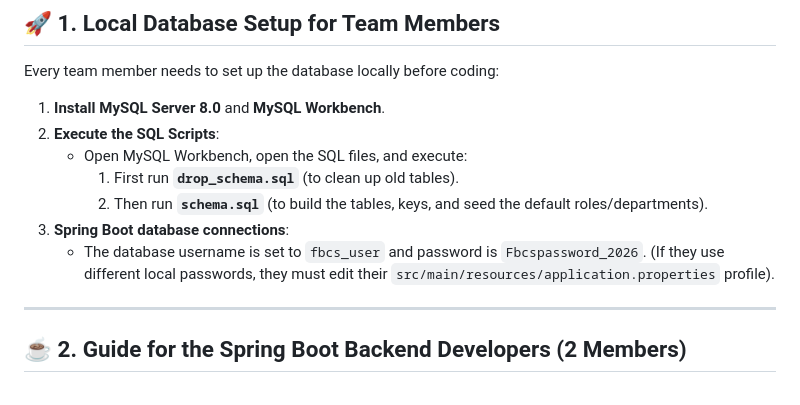
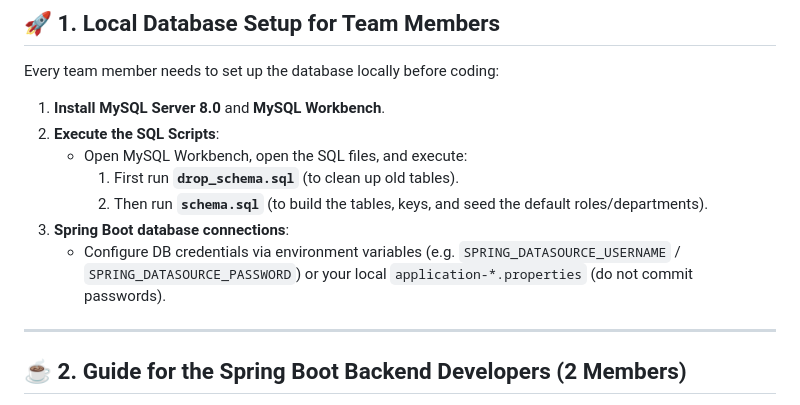
Before and after one commit to shyamsunderreddypolu/feedback-collection-system, a Markdown page: DATABASE_TEAM_EXPLANATION.md, the part around the change. Rendered like a GitHub page.

Commit message:
Potential fix for pull request finding
Co-authored-by: Copilot Autofix powered by AI <175728472+Copilot@users.noreply.github.com>

```diff
--- a/DATABASE_TEAM_EXPLANATION.md
+++ b/DATABASE_TEAM_EXPLANATION.md
@@ -10,7 +10,7 @@ Every team member needs to set up the database locally before coding:
      1. First run **`drop_schema.sql`** (to clean up old tables).
      2. Then run **`schema.sql`** (to build the tables, keys, and seed the default roles/departments).
 3. **Spring Boot database connections**:
-   * The database username is set to `fbcs_user` and password is `Fbcspassword_2026`. (If they use different local passwords, they must edit their `src/main/resources/application.properties` profile).
+   * Configure DB credentials via environment variables (e.g. `SPRING_DATASOURCE_USERNAME` / `SPRING_DATASOURCE_PASSWORD`) or your local `application-*.properties` (do not commit passwords).
 
 ---
 
```
